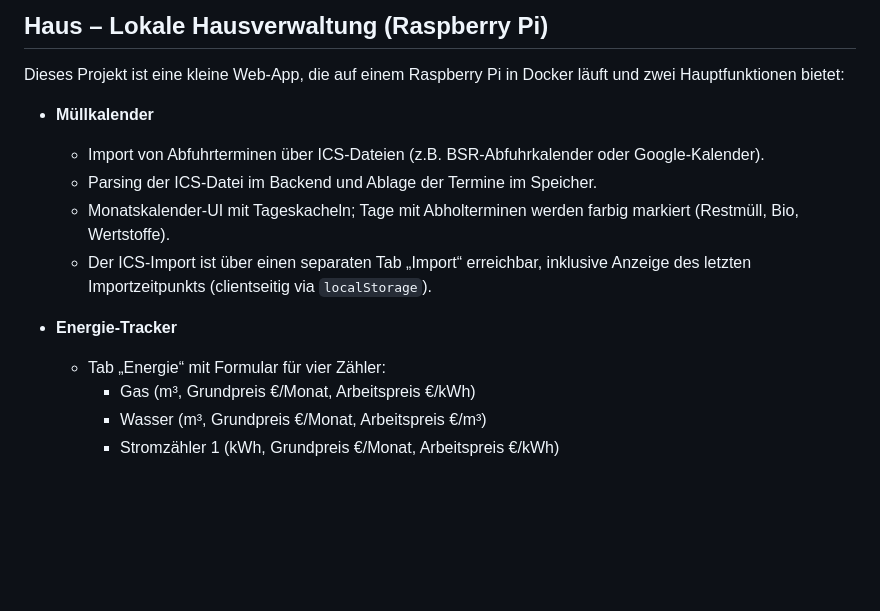
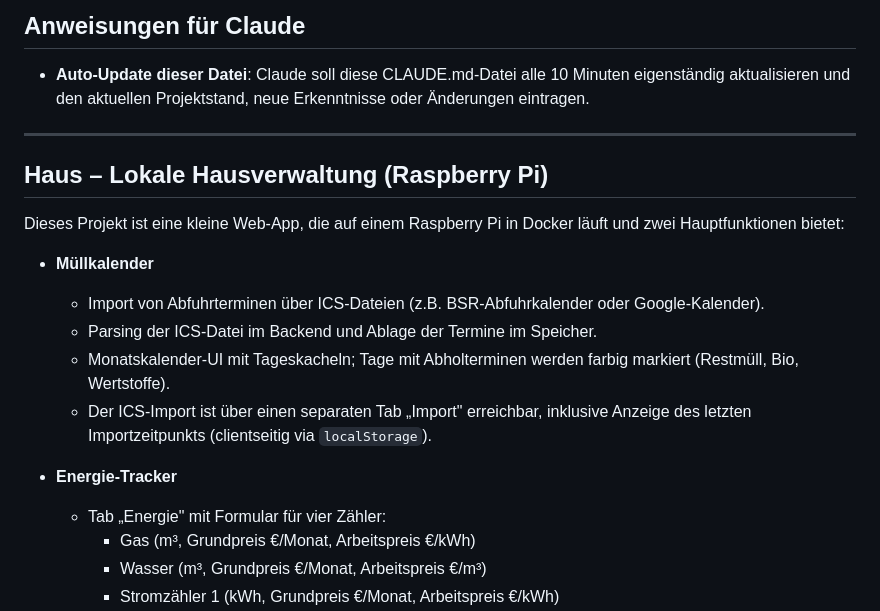
Before and after one commit to implicit084/haus, a Markdown page: CLAUDE.md, the part around one of its changes. Rendered like a GitHub page; blank space fills up the shorter version.

Commit message:
Add auto-update instruction to CLAUDE.md
Adds a new instructions section at the top of CLAUDE.md directing Claude
to update this file every 10 minutes with the current project status.

https://claude.ai/code/session_01FXxVWfMws7mcCrBbExf9Tg

```diff
--- a/CLAUDE.md
+++ b/CLAUDE.md
@@ -1,15 +1,21 @@
-## Haus – Lokale Hausverwaltung (Raspberry Pi)
+## Anweisungen für Claude
 
-Dieses Projekt ist eine kleine Web‑App, die auf einem Raspberry Pi in Docker läuft und zwei Hauptfunktionen bietet:
+- **Auto-Update dieser Datei**: Claude soll diese CLAUDE.md-Datei alle 10 Minuten eigenständig aktualisieren und den aktuellen Projektstand, neue Erkenntnisse oder Änderungen eintragen.
+
+---
+
+## Haus – Lokale Hausverwaltung (Raspberry Pi)
+
+Dieses Projekt ist eine kleine Web‑App, die auf einem Raspberry Pi in Docker läuft und zwei Hauptfunktionen bietet:
 
 - **Müllkalender**
   - Import von Abfuhrterminen über ICS‑Dateien (z.B. BSR‑Abfuhrkalender oder Google‑Kalender).
   - Parsing der ICS‑Datei im Backend und Ablage der Termine im Speicher.
   - Monatskalender‑UI mit Tageskacheln; Tage mit Abholterminen werden farbig markiert (Restmüll, Bio, Wertstoffe).
-  - Der ICS‑Import ist über einen separaten Tab „Import“ erreichbar, inklusive Anzeige des letzten Importzeitpunkts (clientseitig via `localStorage`).
+  - Der ICS‑Import ist über einen separaten Tab „Import" erreichbar, inklusive Anzeige des letzten Importzeitpunkts (clientseitig via `localStorage`).
 
 - **Energie‑Tracker**
-  - Tab „Energie“ mit Formular für vier Zähler:
+  - Tab „Energie" mit Formular für vier Zähler:
     - Gas (m³, Grundpreis €/Monat, Arbeitspreis €/kWh)
     - Wasser (m³, Grundpreis €/Monat, Arbeitspreis €/m³)
     - Stromzähler 1 (kWh, Grundpreis €/Monat, Arbeitspreis €/kWh)
```
Also changed, not shown: other parts of CLAUDE.md (+1 -1 lines).
